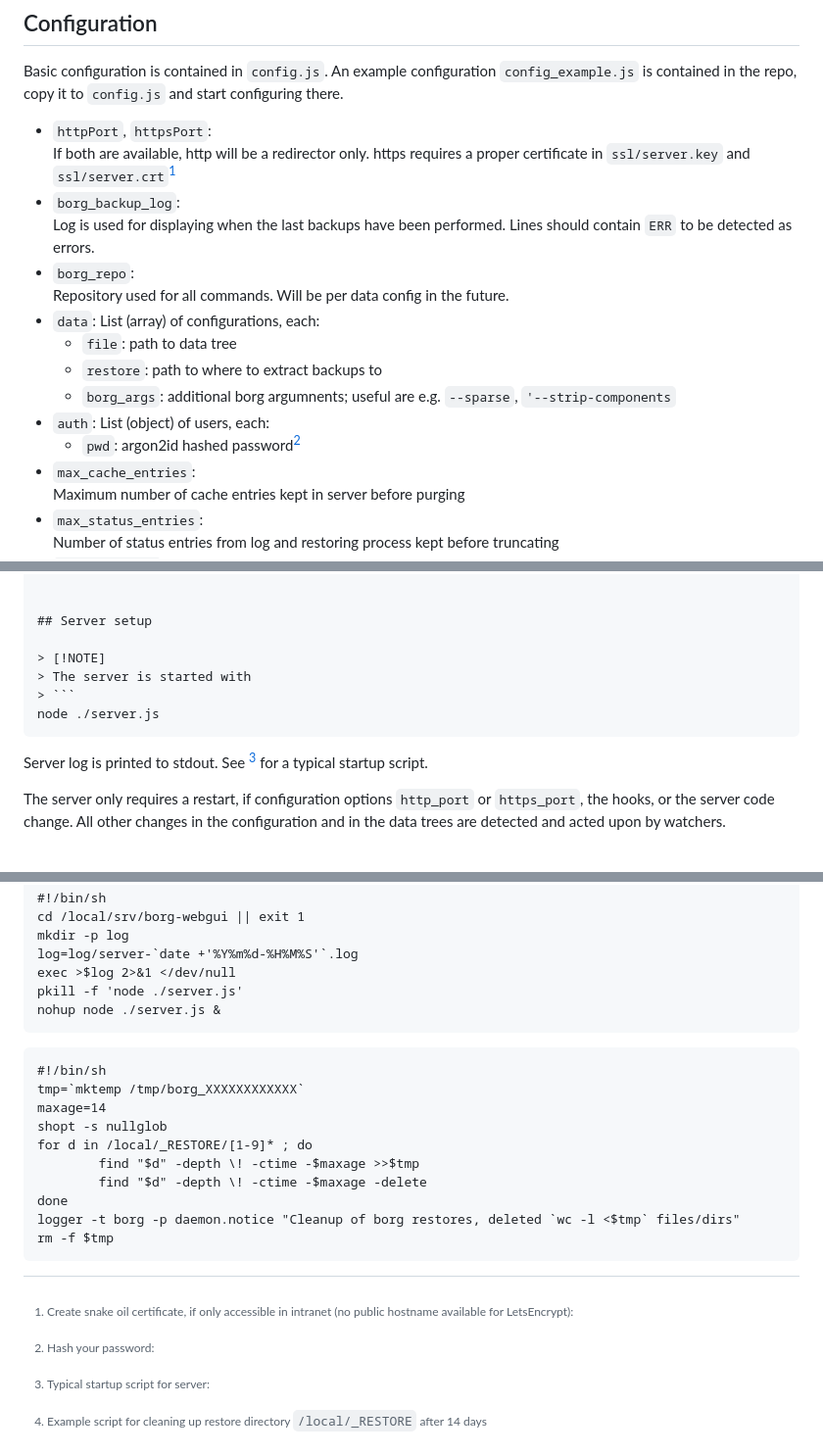
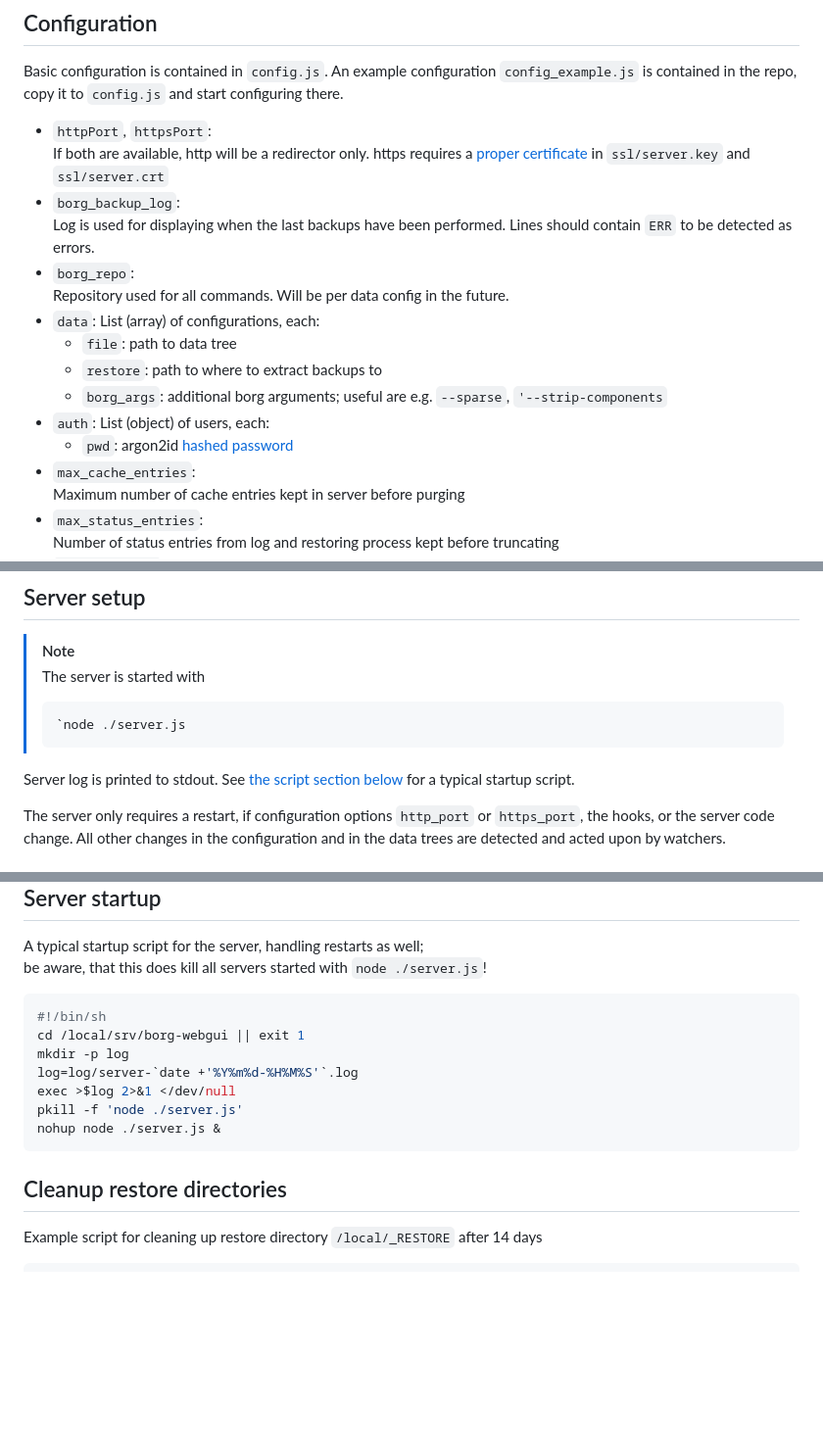
Before and after one commit to mshopf/borg-webgui, a Markdown page: README.md, 3 parts joined by grey strips. Shown: that part at 98% size. Drawn GitHub-style; blank space fills up the shorter version.

Commit message:
Fix typos in README

````diff
--- a/README.md
+++ b/README.md
@@ -28,7 +28,7 @@ borg-webgui is implemented as a node/express server, a pure javascript client, a
 Basic configuration is contained in `config.js`. An example configuration `config_example.js` is contained in the repo, copy it to `config.js` and start configuring there.
 
 - `httpPort`, `httpsPort`:\
-  If both are available, http will be a redirector only. https requires a proper certificate in `ssl/server.key` and `ssl/server.crt`[^1]
+  If both are available, http will be a redirector only. https requires a [proper certificate](#Certificates) in `ssl/server.key` and `ssl/server.crt`
 - `borg_backup_log`:\
   Log is used for displaying when the last backups have been performed. Lines should contain `ERR` to be detected as errors.
 - `borg_repo`:\
@@ -36,9 +36,9 @@ Basic configuration is contained in `config.js`. An example configuration `confi
 - `data`: List (array) of configurations, each:
   - `file`: path to data tree
   - `restore`: path to where to extract backups to
-  - `borg_args`: additional borg argumnents; useful are e.g. `--sparse`, `'--strip-components`
+  - `borg_args`: additional borg arguments; useful are e.g. `--sparse`, `'--strip-components`
 - `auth`: List (object) of users, each:
-  - `pwd`: argon2id hashed password[^2]
+  - `pwd`: argon2id [hashed password](#Password-hashing)
 - `max_cache_entries`:\
   Maximum number of cache entries kept in server before purging
 - `max_status_entries`:\
@@ -80,11 +80,11 @@ For larger backup sets, it requires much less RAM when doing this out-of-core, i
 
 > [!NOTE]
 > The server is started with
+> ```Shell
+> `node ./server.js
 > ```
-node ./server.js
-```
 
-Server log is printed to stdout. See [^5] for a typical startup script.
+Server log is printed to stdout. See [the script section below](#Server-startup) for a typical startup script.
 
 The server only requires a restart, if configuration options `http_port` or `https_port`, the hooks, or the server code change. All other changes in the configuration and in the data trees are detected and acted upon by watchers.
 
@@ -185,8 +188,11 @@ node -e 'async function m() { rl=require("readline").promises.createInterface({
 NODE_OPTIONS=--max-old-space-size=16384
 ```
 
-[^5]: Typical startup script for server:
-```
+## Server startup
+
+A typical startup script for the server, handling restarts as well;\
+be aware, that this does kill all servers started with `node ./server.js`!
+```Shell
 #!/bin/sh
 cd /local/srv/borg-webgui || exit 1
 mkdir -p log
@@ -196,8 +202,10 @@ pkill -f 'node ./server.js'
 nohup node ./server.js &
 ```
 
-[^6]: Example script for cleaning up restore directory `/local/_RESTORE` after 14 days
-```
+## Cleanup restore directories
+
+Example script for cleaning up restore directory `/local/_RESTORE` after 14 days
+```Shell
 #!/bin/sh
 tmp=`mktemp /tmp/borg_XXXXXXXXXXXX`
 maxage=14
````
Also changed, not shown: other parts of README.md (+22 -19 lines).
